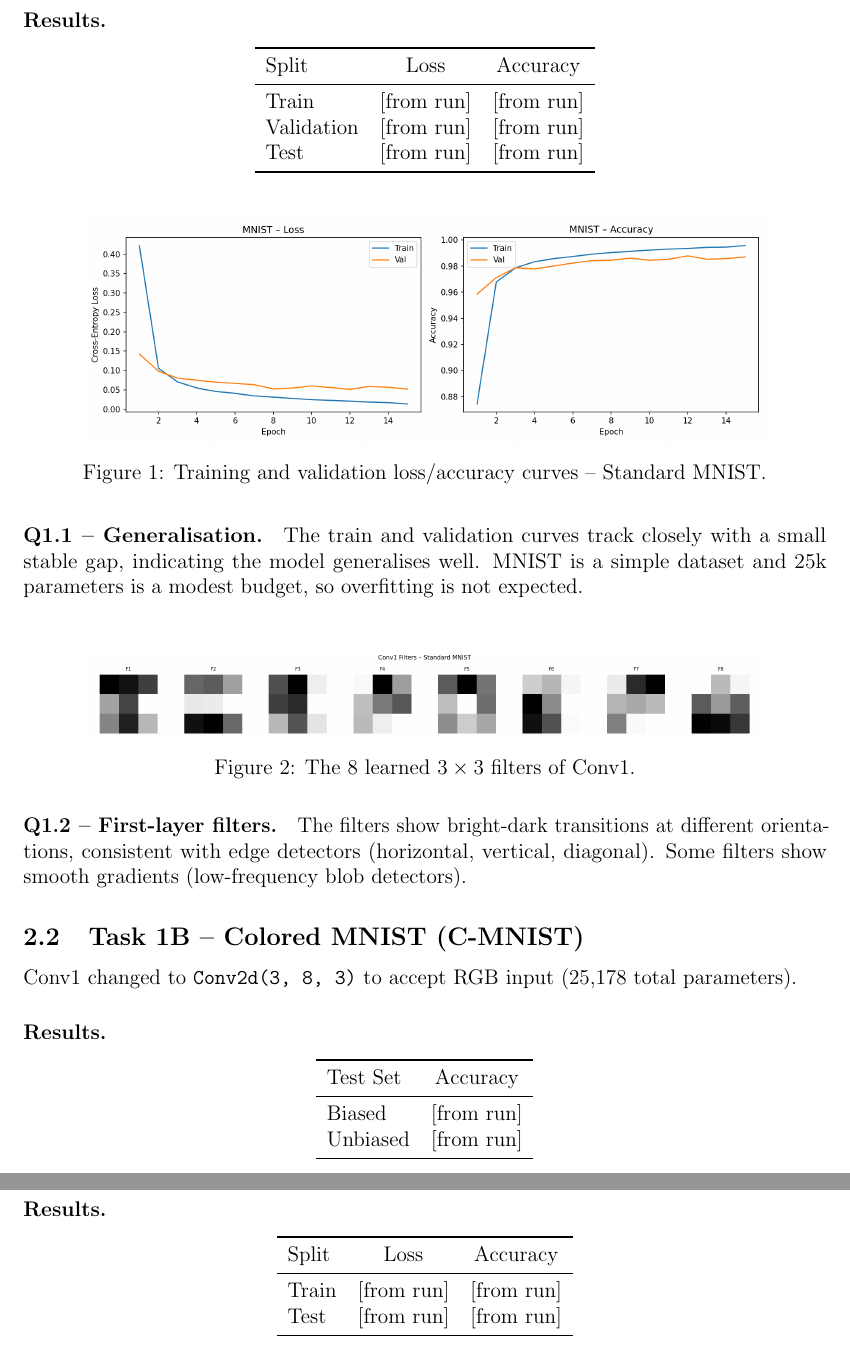
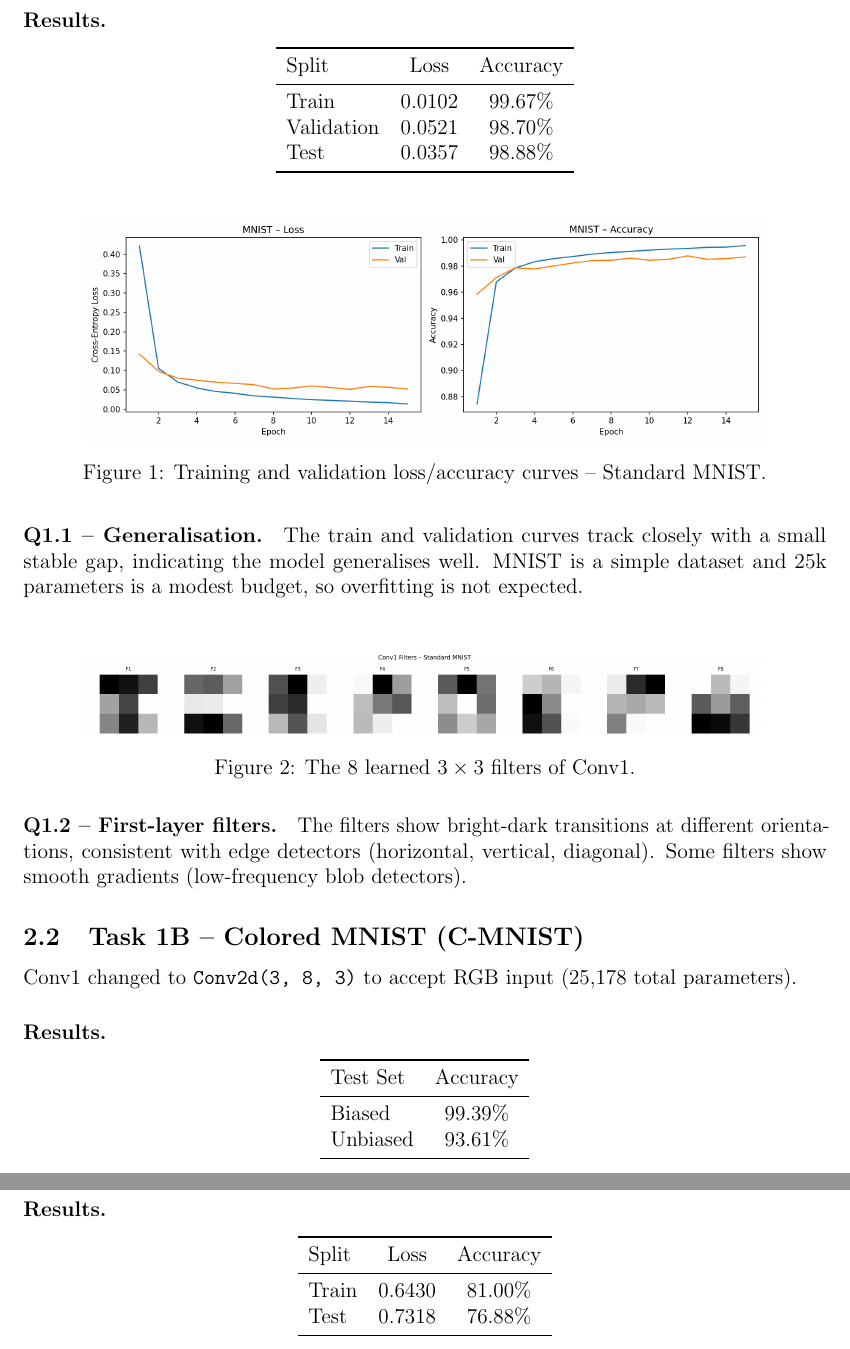
Before and after one commit to sarmad-ali-9/AI600, a LaTeX problem sheet (assignment 3/25280037_Report3.tex): two parts of pages 4 and 5 of 6, joined at a grey line, cut so that both start at the same text. Compiled offline with pdfLaTeX.

Commit message:
Update 25280037_Report3.tex

```diff
--- a/assignment 3/25280037_Report3.tex
+++ b/assignment 3/25280037_Report3.tex
@@ -149,9 +149,9 @@ Trained with Adam ($\text{lr}=10^{-3}$), cross-entropy loss, 15 epochs, batch si
 \toprule
 Split & Loss & Accuracy \\
 \midrule
-Train      & [from run] & [from run] \\
-Validation & [from run] & [from run] \\
-Test       & [from run] & [from run] \\
+Train      & 0.0102 & 99.67\% \\
+Validation & 0.0521 & 98.70\% \\
+Test       & 0.0357 & 98.88\% \\
 \bottomrule
 \end{tabular}
 \end{center}
@@ -188,8 +188,8 @@ Conv1 changed to \texttt{Conv2d(3, 8, 3)} to accept RGB input (25{,}178 total pa
 \toprule
 Test Set & Accuracy \\
 \midrule
-Biased   & [from run] \\
-Unbiased & [from run] \\
+Biased   & 99.39\% \\
+Unbiased & 93.61\% \\
 \bottomrule
 \end{tabular}
 \end{center}
@@ -227,8 +227,8 @@ Pre-trained ResNet-18 (ImageNet); backbone frozen; final FC replaced with \textt
 \toprule
 Split & Loss & Accuracy \\
 \midrule
-Train & [from run] & [from run] \\
-Test  & [from run] & [from run] \\
+Train & 0.6430 & 81.00\% \\
+Test  & 0.7318 & 76.88\% \\
 \bottomrule
 \end{tabular}
 \end{center}
```
